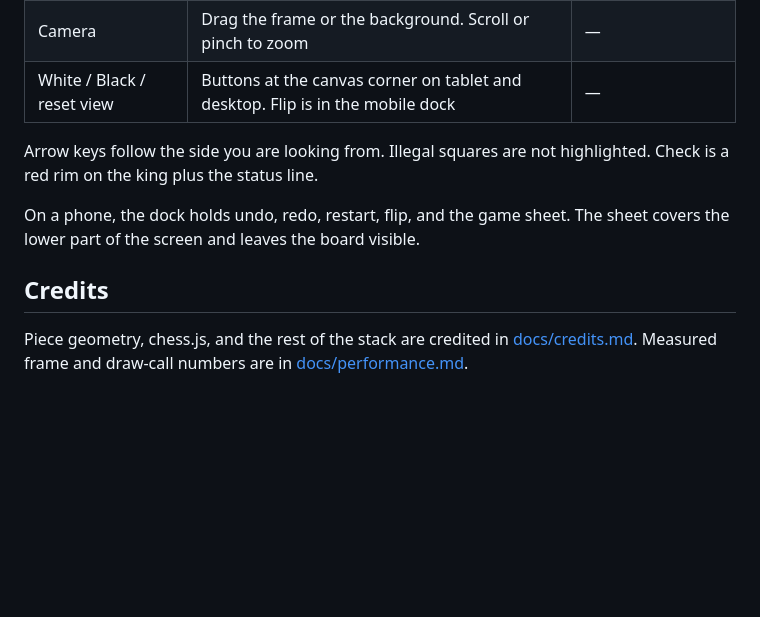
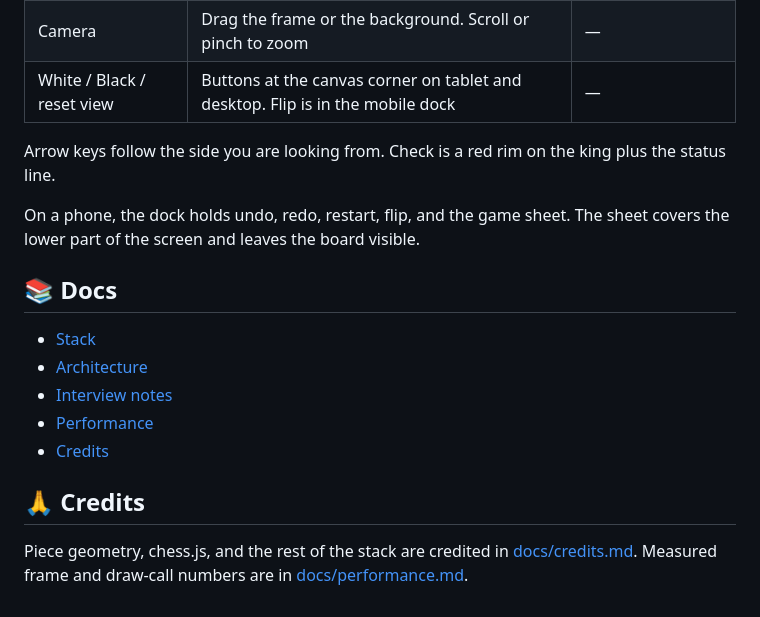
Before and after one commit to BasuGM/3D-Chess, a Markdown page: README.md, the part around one of its changes. Drawn GitHub-style; blank space fills up the shorter version.

```diff
--- a/README.md
+++ b/README.md
@@ -48,10 +59,18 @@ Mate, stalemate, and insufficient material end the game. Threefold repetition an
 | Camera | Drag the frame or the background. Scroll or pinch to zoom | — |
 | White / Black / reset view | Buttons at the canvas corner on tablet and desktop. Flip is in the mobile dock | — |
 
-Arrow keys follow the side you are looking from. Illegal squares are not highlighted. Check is a red rim on the king plus the status line.
+Arrow keys follow the side you are looking from. Check is a red rim on the king plus the status line.
 
 On a phone, the dock holds undo, redo, restart, flip, and the game sheet. The sheet covers the lower part of the screen and leaves the board visible.
 
-## Credits
+## 📚 Docs
+
+- [Stack](docs/stack.md)
+- [Architecture](docs/architecture.md)
+- [Interview notes](docs/interview.md)
+- [Performance](docs/performance.md)
+- [Credits](docs/credits.md)
+
+## 🙏 Credits
 
 Piece geometry, chess.js, and the rest of the stack are credited in [docs/credits.md](docs/credits.md). Measured frame and draw-call numbers are in [docs/performance.md](docs/performance.md).
```
Also changed, not shown: other parts of README.md (+36 -25 lines), docs/images/board.png (added).
